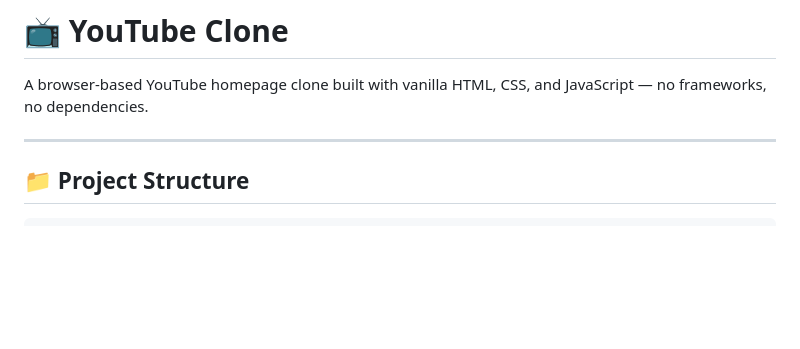
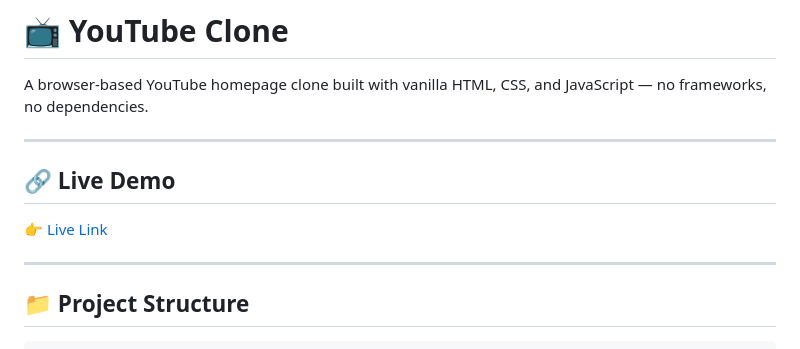
Before and after one commit to ashutosht0210/YouTube-Clone, a Markdown page: README.md, the part around the change. GitHub-like rendering; blank space fills up the shorter version.

Commit message:
add live link

```diff
--- a/README.md
+++ b/README.md
@@ -1,6 +1,12 @@
 # 📺 YouTube Clone
 
 A browser-based YouTube homepage clone built with vanilla HTML, CSS, and JavaScript — no frameworks, no dependencies.
+
+---
+
+## 🔗 Live Demo
+
+👉 [Live Link](https://ashutosht0210.github.io/YouTube-Clone/)
 
 ---
 
```
